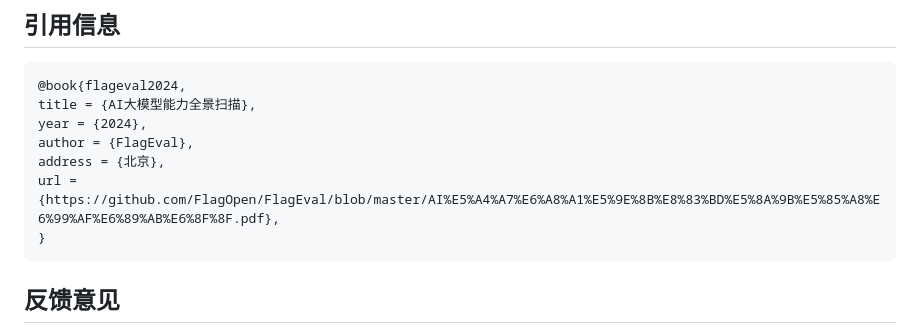
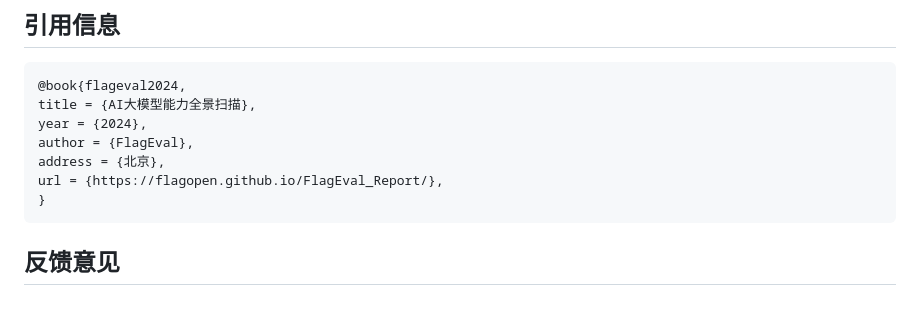
Before and after one commit to flageval-baai/FlagEval_Report, a Markdown page: README.md, the part around one of its changes. GitHub-like rendering; blank space fills up the shorter version.

````diff
--- a/README.md
+++ b/README.md
@@ -48,7 +48,7 @@ title = {AI大模型能力全景扫描},
 year = {2024},
 author = {FlagEval},
 address = {北京},
-url = {https://github.com/FlagOpen/FlagEval/blob/master/AI%E5%A4%A7%E6%A8%A1%E5%9E%8B%E8%83%BD%E5%8A%9B%E5%85%A8%E6%99%AF%E6%89%AB%E6%8F%8F.pdf},
+url = {https://flagopen.github.io/FlagEval_Report/},
 }
 ```
 
````
Also changed, not shown: other parts of README.md (+1 -1 lines).
